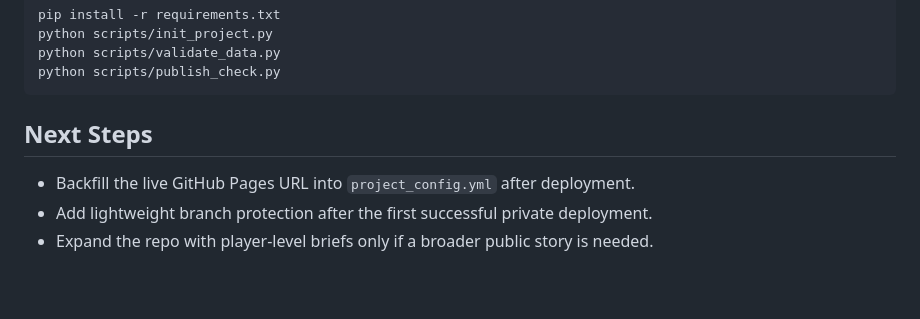
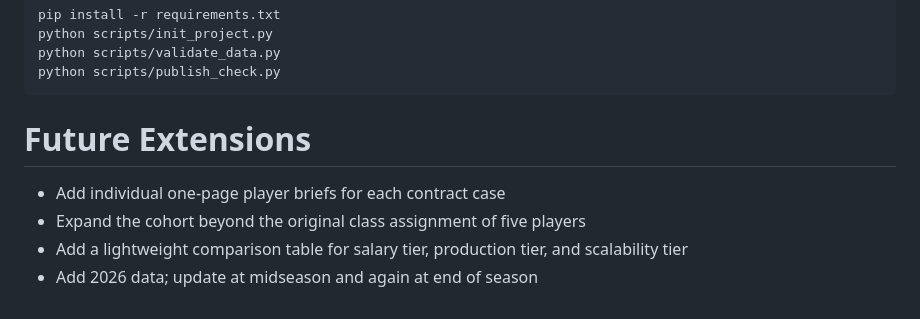
Before and after one commit to kbsmd-sportsmusicdata/hidden-value-contract-analysis, a Markdown page: README.md, the part around the change. Rendered like a GitHub page.

Commit message:
Revise 'Next Steps' to 'Future Extensions' section
Updated the next steps section to future extensions with additional tasks.

````diff
--- a/README.md
+++ b/README.md
@@ -83,8 +83,9 @@ python scripts/validate_data.py
 python scripts/publish_check.py
 ```
 
-## Next Steps
+# Future Extensions
 
-- Backfill the live GitHub Pages URL into `project_config.yml` after deployment.
-- Add lightweight branch protection after the first successful private deployment.
-- Expand the repo with player-level briefs only if a broader public story is needed.
+- Add individual one-page player briefs for each contract case
+- Expand the cohort beyond the original class assignment of five players
+- Add a lightweight comparison table for salary tier, production tier, and scalability tier
+- Add 2026 data; update at midseason and again at end of season
````
